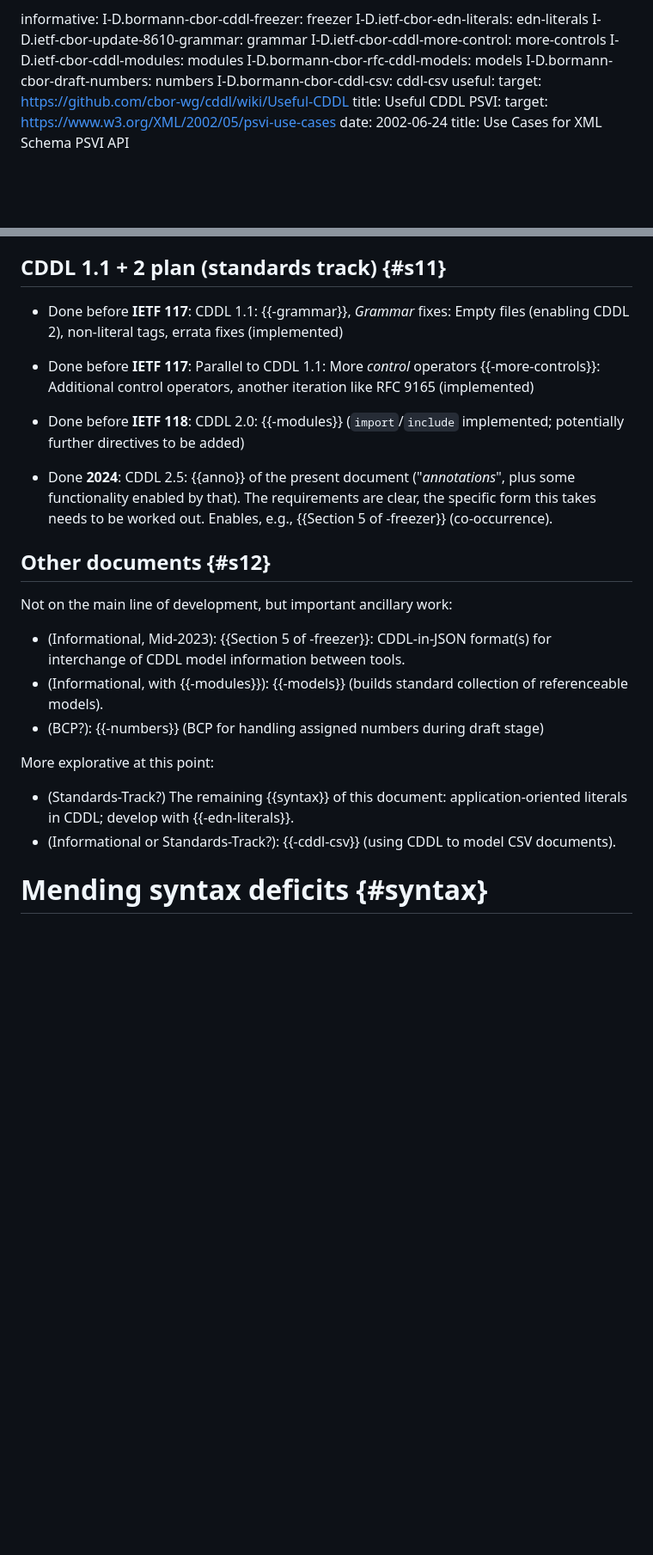
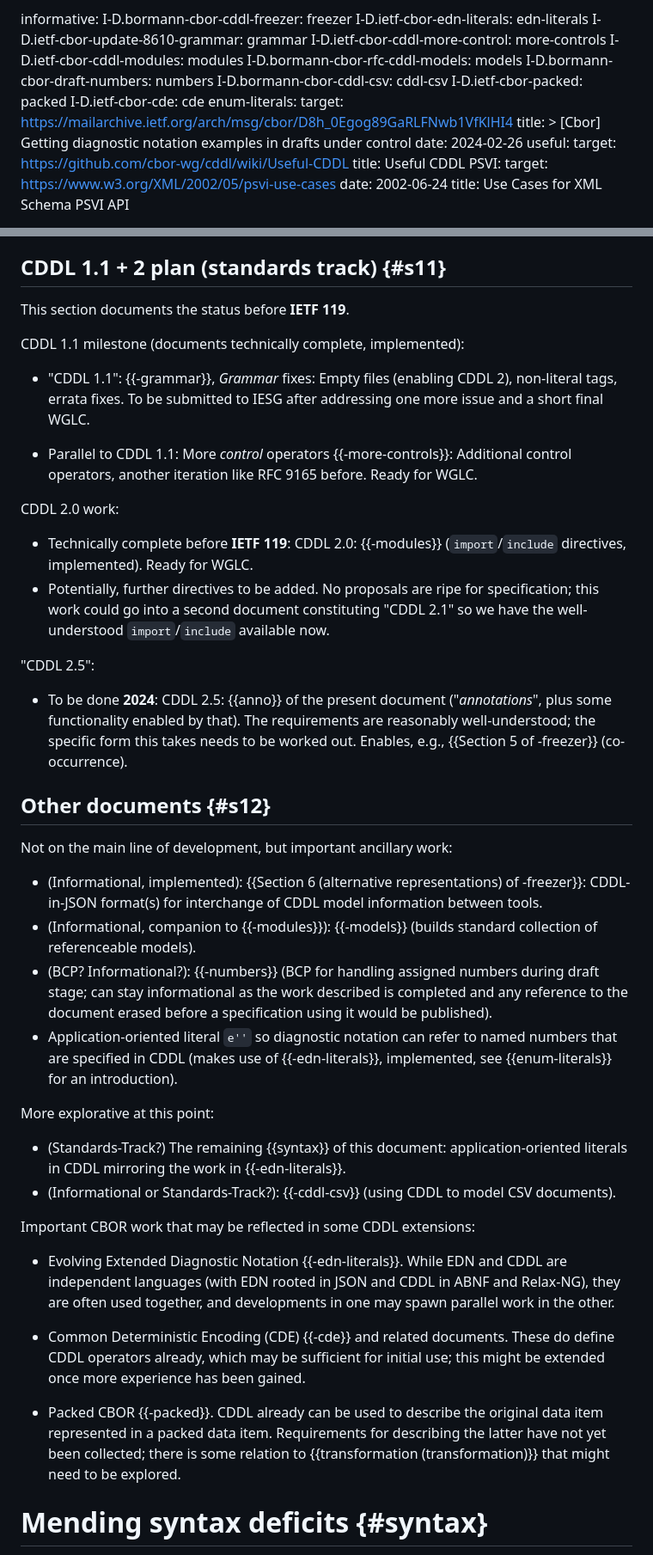
Before and after one commit to cbor-wg/cddl-2, a Markdown page: draft-bormann-cbor-cddl-2-draft.md, 2 parts joined by grey strips. Shown at 86% size. GitHub-like rendering; blank space fills up the shorter version.

Commit message:
-04 for IETF 119

```diff
--- a/draft-bormann-cbor-cddl-2-draft.md
+++ b/draft-bormann-cbor-cddl-2-draft.md
@@ -43,6 +43,13 @@ informative:
   I-D.bormann-cbor-rfc-cddl-models: models
   I-D.bormann-cbor-draft-numbers: numbers
   I-D.bormann-cbor-cddl-csv: cddl-csv
+  I-D.ietf-cbor-packed: packed
+  I-D.ietf-cbor-cde: cde
+  enum-literals:
+    target: https://mailarchive.ietf.org/arch/msg/cbor/D8h_0Egog89GaRLFNwb1VfKlHI4
+    title: >
+      [Cbor] Getting diagnostic notation examples in drafts under control
+    date: 2024-02-26
   useful:
     target: https://github.com/cbor-wg/cddl/wiki/Useful-CDDL
     title: Useful CDDL
@@ -91,39 +99,81 @@ be the development plan for CDDL 1.1, 2.0, 2.5.
 
 ## CDDL 1.1 + 2 plan (standards track) {#s11}
 
-* Done before **IETF 117**: CDDL 1.1: {{-grammar}}, *Grammar* fixes:
-  Empty files (enabling CDDL 2), non-literal tags, errata fixes (implemented)
+This section documents the status before **IETF 119**.
 
-* Done before **IETF 117**: Parallel to CDDL 1.1: More *control* operators
-  {{-more-controls}}: Additional control operators, another iteration like RFC 9165 (implemented)
+CDDL 1.1 milestone (documents technically complete, implemented):
 
-* Done before **IETF 118**: CDDL 2.0: {{-modules}} (`import`/`include`
-  implemented; potentially further directives to be added)
+* "CDDL 1.1": {{-grammar}}, *Grammar* fixes:
+  Empty files (enabling CDDL 2), non-literal tags, errata fixes.
+  To be submitted to IESG after addressing one more issue and a short
+  final WGLC.
 
-* Done **2024**: CDDL 2.5: {{anno}} of the present document
+* Parallel to CDDL 1.1: More *control* operators
+  {{-more-controls}}: Additional control operators, another iteration
+  like RFC 9165 before.
+  Ready for WGLC.
+
+CDDL 2.0 work:
+
+* Technically complete before **IETF 119**: CDDL 2.0: {{-modules}}
+  (`import`/`include` directives, implemented).
+  Ready for WGLC.
+* Potentially, further directives to be added.
+  No proposals are ripe for specification; this work could go into a
+  second document constituting "CDDL 2.1" so we have the
+  well-understood `import`/`include` available now.
+
+"CDDL 2.5":
+
+* To be done **2024**: CDDL 2.5: {{anno}} of the present document
   ("*annotations*", plus some functionality enabled by that).
-  The requirements are clear, the specific form this takes needs to be
-  worked out.
+  The requirements are reasonably well-understood;
+  the specific form this takes needs to be worked out.
   Enables, e.g., {{Section 5 of -freezer}} (co-occurrence).
 
 ## Other documents {#s12}
 
 Not on the main line of development, but important ancillary work:
 
-* (Informational, Mid-2023): {{Section 5 of -freezer}}:
+* (Informational, implemented): {{Section 6 (alternative representations) of -freezer}}:
   CDDL-in-JSON format(s) for interchange of CDDL model information
   between tools.
-* (Informational, with {{-modules}}): {{-models}}
+* (Informational, companion to {{-modules}}): {{-models}}
   (builds standard collection of referenceable models).
-* (BCP?): {{-numbers}}
-  (BCP for handling assigned numbers during draft stage)
+* (BCP? Informational?): {{-numbers}}
+  (BCP for handling assigned numbers during draft stage; can stay
+  informational as the work described is completed and any reference
+  to the document erased before a specification using it would be published).
+* Application-oriented literal `e''` so diagnostic notation can refer
+  to named numbers that are specified in CDDL (makes use of {{-edn-literals}},
+  implemented, see {{enum-literals}} for an introduction).
 
 More explorative at this point:
 
 * (Standards-Track?) The remaining {{syntax}} of this document:
-  application-oriented literals in CDDL; develop with {{-edn-literals}}.
+  application-oriented literals in CDDL mirroring the work in
+  {{-edn-literals}}.
 * (Informational or Standards-Track?): {{-cddl-csv}} (using CDDL to
   model CSV documents).
+
+Important CBOR work that may be reflected in some CDDL extensions:
+
+* Evolving Extended Diagnostic Notation {{-edn-literals}}.  While EDN
+  and CDDL are independent languages (with EDN rooted in JSON and CDDL
+  in ABNF and Relax-NG), they are often used together, and
+  developments in one may spawn parallel work in the other.
+
+* Common Deterministic Encoding (CDE) {{-cde}} and related documents.
+  These do define CDDL operators already, which may be sufficient for
+  initial use; this might be extended once more experience has been
+  gained.
+
+* Packed CBOR {{-packed}}.
+  CDDL already can be used to describe the original
+  data item represented in a packed data item.
+  Requirements for describing the latter have not yet been collected;
+  there is some relation to {{transformation (transformation)}} that
+  might need to be explored.
 
 Mending syntax deficits {#syntax}
 ======================
```
Also changed, not shown: other parts of draft-bormann-cbor-cddl-2-draft.md (+28 -16 lines).
